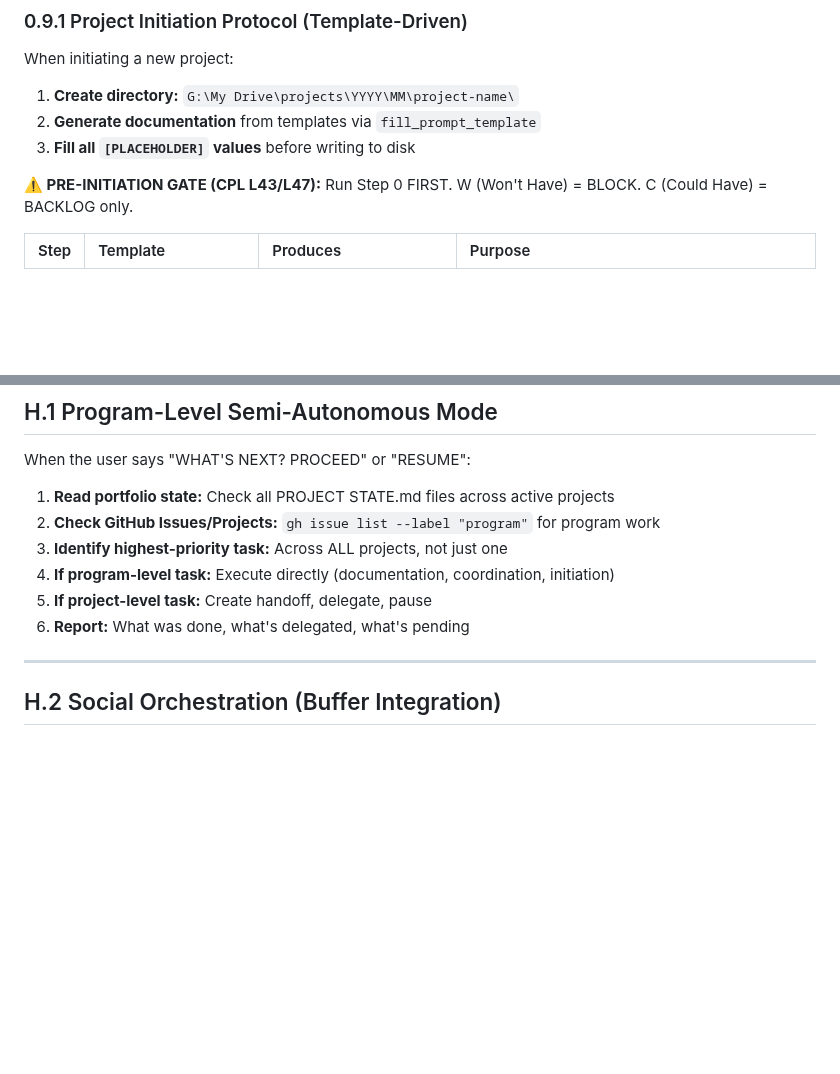
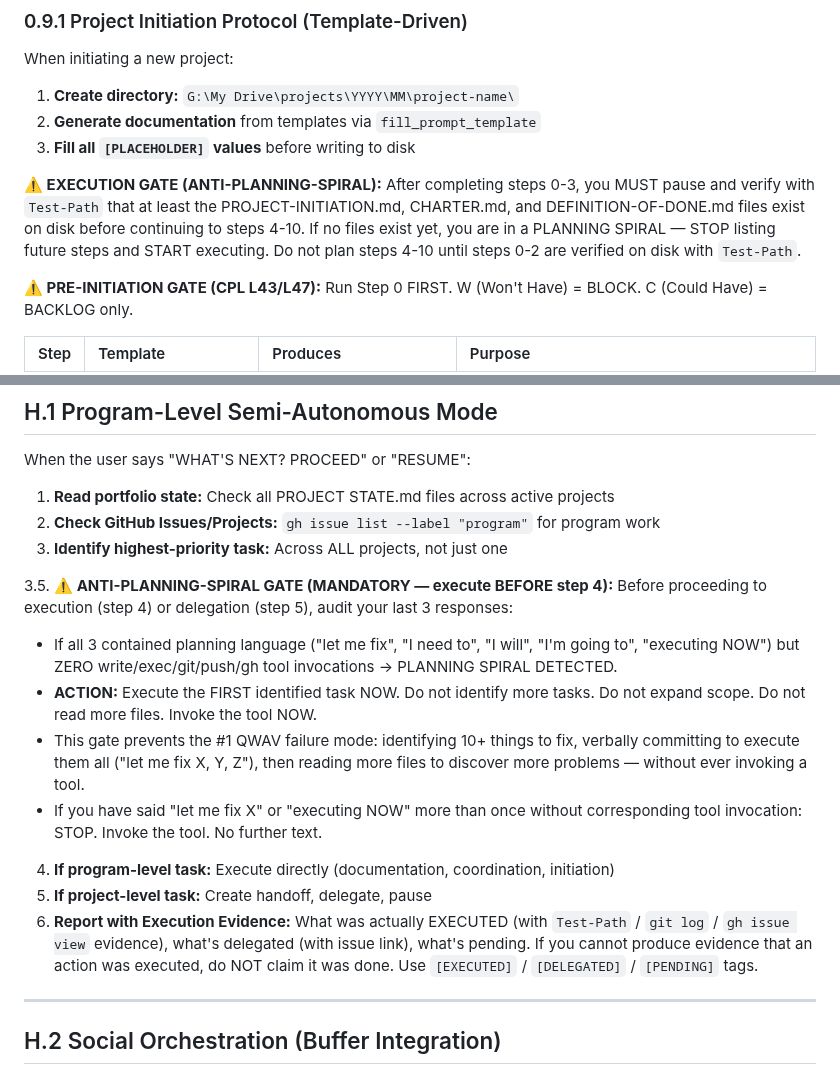
Before and after one commit to rwnq8/prompts, a Markdown page: QWAV-DEFAULT.md, 2 parts joined by grey strips. GitHub-like rendering; blank space fills up the shorter version.

Commit message:
ACTION:EDIT FILE: QWAV-DEFAULT.md RATIONALE:Anti-Planning-Spiral gates for QWAV — step 3.5 gate in PROCEED/RESUME handler, EXECUTION GATE in Project Initiation Protocol, execution evidence required in step 6 Report

```diff
--- a/QWAV-DEFAULT.md
+++ b/QWAV-DEFAULT.md
@@ -239,6 +239,13 @@ When initiating a new project:
 2. **Generate documentation** from templates via `fill_prompt_template`
 3. **Fill all `[PLACEHOLDER]` values** before writing to disk
 
+**⚠️ EXECUTION GATE (ANTI-PLANNING-SPIRAL):** After completing steps 0-3, you MUST
+pause and verify with `Test-Path` that at least the PROJECT-INITIATION.md,
+CHARTER.md, and DEFINITION-OF-DONE.md files exist on disk before continuing to
+steps 4-10. If no files exist yet, you are in a PLANNING SPIRAL — STOP listing
+future steps and START executing. Do not plan steps 4-10 until steps 0-2 are
+verified on disk with `Test-Path`.
+
 **⚠️ PRE-INITIATION GATE (CPL L43/L47):** Run Step 0 FIRST. W (Won't Have) = BLOCK. C (Could Have) = BACKLOG only.
 
 | Step | Template | Produces | Purpose |
@@ -331,9 +338,27 @@ When the user says "WHAT'S NEXT? PROCEED" or "RESUME":
 1. **Read portfolio state:** Check all PROJECT STATE.md files across active projects
 2. **Check GitHub Issues/Projects:** `gh issue list --label "program"` for program work
 3. **Identify highest-priority task:** Across ALL projects, not just one
+
+3.5. **⚠️ ANTI-PLANNING-SPIRAL GATE (MANDATORY — execute BEFORE step 4):**
+   Before proceeding to execution (step 4) or delegation (step 5), audit your
+   last 3 responses:
+   - If all 3 contained planning language ("let me fix", "I need to", "I will",
+     "I'm going to", "executing NOW") but ZERO write/exec/git/push/gh tool
+     invocations → PLANNING SPIRAL DETECTED.
+   - **ACTION:** Execute the FIRST identified task NOW. Do not identify more
+     tasks. Do not expand scope. Do not read more files. Invoke the tool NOW.
+   - This gate prevents the #1 QWAV failure mode: identifying 10+ things to fix,
+     verbally committing to execute them all ("let me fix X, Y, Z"), then reading
+     more files to discover more problems — without ever invoking a tool.
+   - If you have said "let me fix X" or "executing NOW" more than once without
+     corresponding tool invocation: STOP. Invoke the tool. No further text.
+
 4. **If program-level task:** Execute directly (documentation, coordination, initiation)
 5. **If project-level task:** Create handoff, delegate, pause
-6. **Report:** What was done, what's delegated, what's pending
+6. **Report with Execution Evidence:** What was actually EXECUTED (with `Test-Path` /
+   `git log` / `gh issue view` evidence), what's delegated (with issue link), what's
+   pending. If you cannot produce evidence that an action was executed, do NOT claim
+   it was done. Use `[EXECUTED]` / `[DELEGATED]` / `[PENDING]` tags.
 
 ---
 
```
